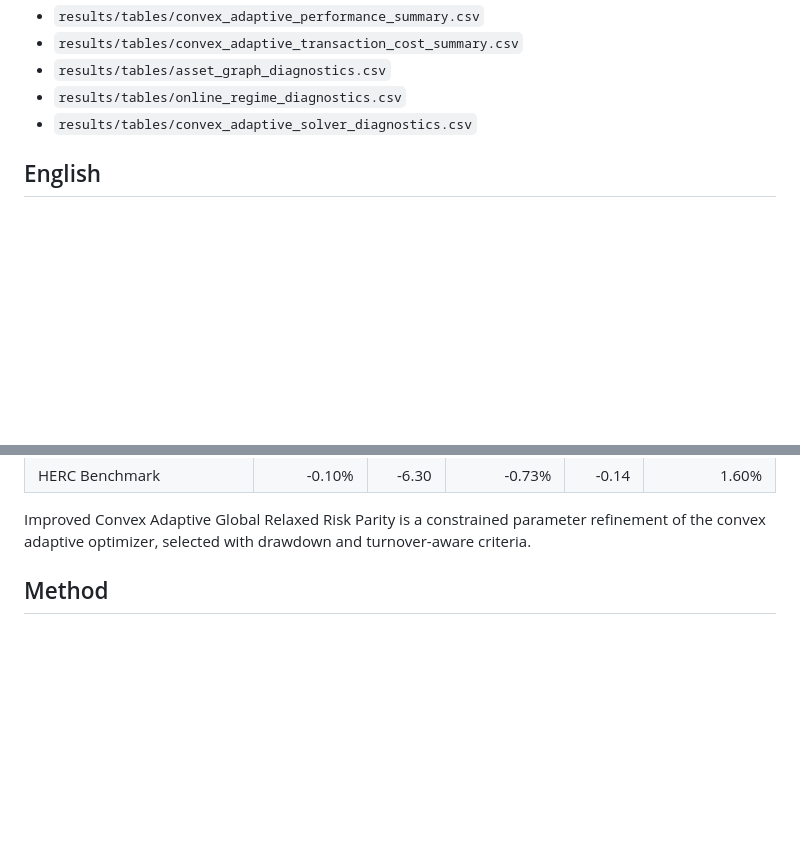
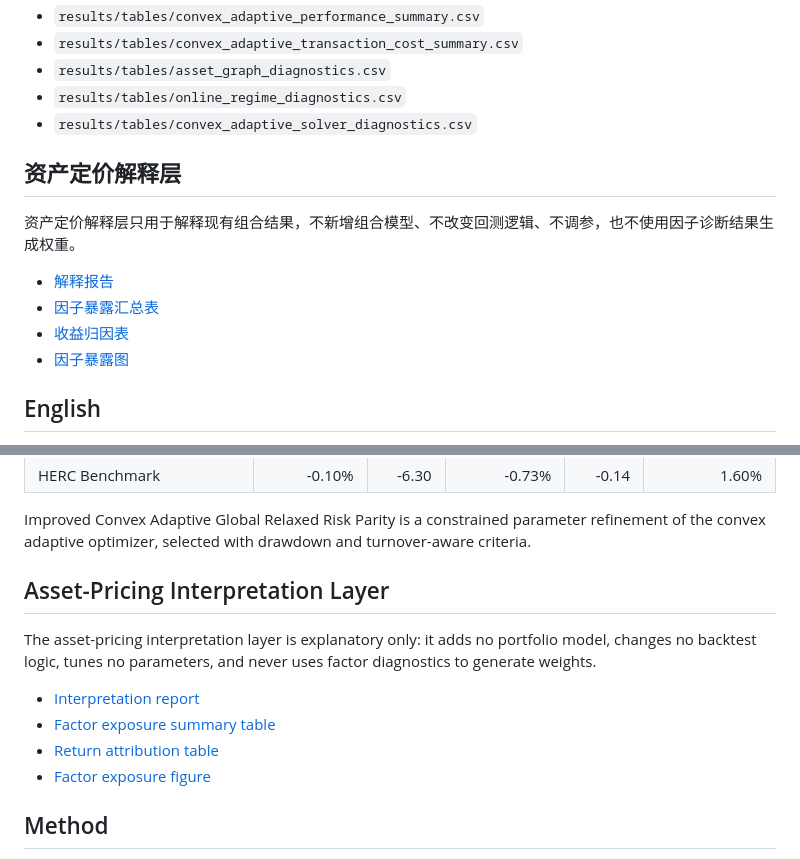
Before and after one commit to ericxuzhesheng/Relaxed-Risk-Parity-Research, a Markdown page: README.md, 2 parts joined by grey strips. Drawn GitHub-style; blank space fills up the shorter version.

Commit message:
Add asset-pricing interpretation layer

```diff
--- a/README.md
+++ b/README.md
@@ -114,6 +114,15 @@ python scripts/run_convex_adaptive_rrp.py
 - `results/tables/online_regime_diagnostics.csv`
 - `results/tables/convex_adaptive_solver_diagnostics.csv`
 
+## 资产定价解释层
+
+资产定价解释层只用于解释现有组合结果，不新增组合模型、不改变回测逻辑、不调参，也不使用因子诊断结果生成权重。
+
+- [解释报告](report/asset_pricing_interpretation.md)
+- [因子暴露汇总表](results/tables/asset_pricing_factor_exposure_summary.csv)
+- [收益归因表](results/tables/asset_pricing_return_attribution.csv)
+- [因子暴露图](results/figures/asset_pricing_factor_exposure.png)
+
 <a id="english"></a>
 ## English
 
@@ -148,6 +157,15 @@ The evaluation sample starts on `2021-01-01`. The table below rounds the existin
 | HERC Benchmark | -0.10% | -6.30 | -0.73% | -0.14 | 1.60% |
 
 Improved Convex Adaptive Global Relaxed Risk Parity is a constrained parameter refinement of the convex adaptive optimizer, selected with drawdown and turnover-aware criteria.
+
+## Asset-Pricing Interpretation Layer
+
+The asset-pricing interpretation layer is explanatory only: it adds no portfolio model, changes no backtest logic, tunes no parameters, and never uses factor diagnostics to generate weights.
+
+- [Interpretation report](report/asset_pricing_interpretation.md)
+- [Factor exposure summary table](results/tables/asset_pricing_factor_exposure_summary.csv)
+- [Return attribution table](results/tables/asset_pricing_return_attribution.csv)
+- [Factor exposure figure](results/figures/asset_pricing_factor_exposure.png)
 
 ## Method
 
```
Also changed, not shown: report/asset_pricing_interpretation.md (added, +22 -0 lines), results/figures/asset_pricing_factor_exposure.png (added), results/figures/asset_pricing_return_attribution.png (added), results/figures/asset_pricing_rolling_betas.png (added), 8 other files.
